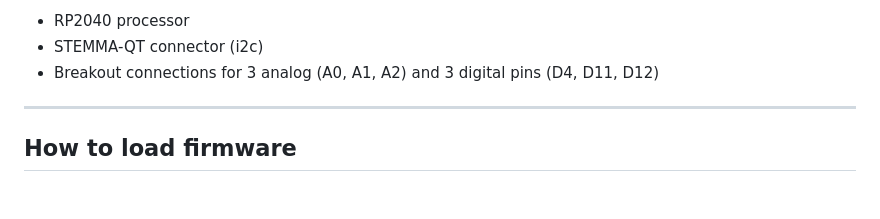
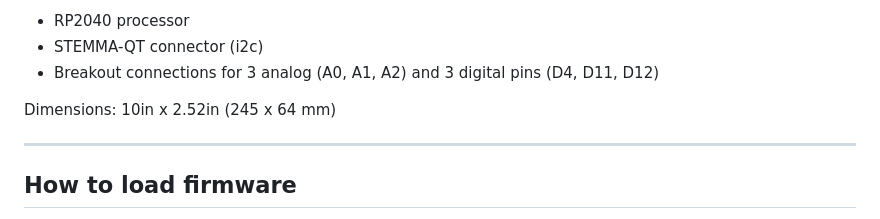
Before and after one commit to okyeron/hachi-ni, a Markdown page: README.md, the part around the change. Rendered like a GitHub page; blank space fills up the shorter version.

Commit message:
Update README.md
add dimensions

```diff
--- a/README.md
+++ b/README.md
@@ -16,6 +16,8 @@ Hacking
 * RP2040 processor
 * STEMMA-QT connector (i2c)
 * Breakout connections for 3 analog (A0, A1, A2) and 3 digital pins (D4, D11, D12)
+
+Dimensions: 10in x 2.52in (245 x 64 mm)
 
 ---
 ## How to load firmware
```
